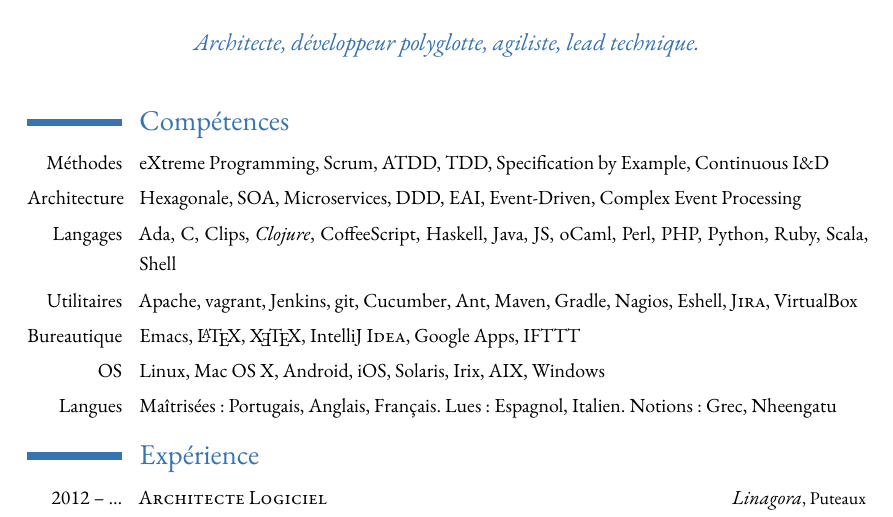
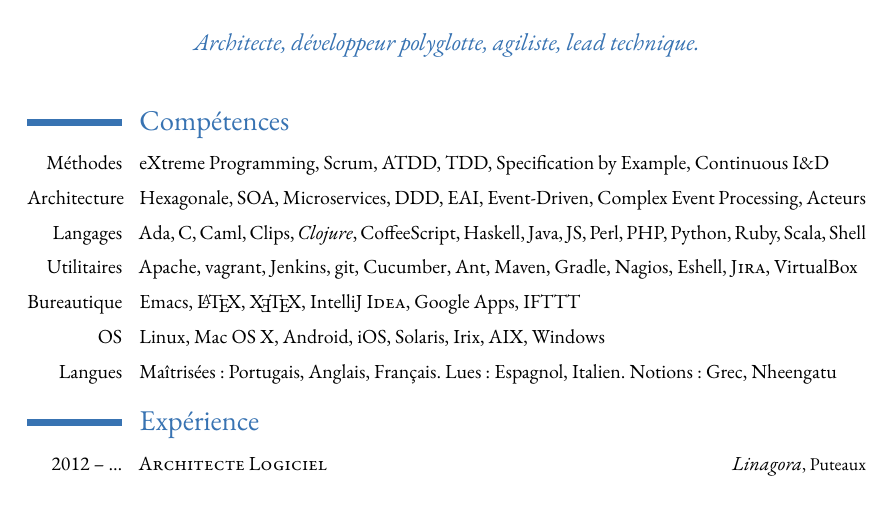
Before and after one commit to malk/cv, a LaTeX CV (cv.tex): part of page 1 of 2 before the commit and part of the page after it, cut so that both start at the same text. Compiled offline with XeLaTeX.

Commit message:
added actors, changed oCaml to simply Caml

```diff
--- a/cv.tex
+++ b/cv.tex
@@ -61,8 +61,8 @@ driver=xetex                    % I always use XeTeX
 
 \section{Compétences}
 \cvitem{Méthodes}{eXtreme Programming, Scrum, ATDD, TDD, Specification by Example, Continuous I\&D}
-\cvitem{Architecture}{Hexagonale, SOA, Microservices, DDD, EAI, Event-Driven, Complex Event Processing}
-\cvitem{Langages}{Ada, C, Clips, \emph{Clojure}, CoffeeScript, Haskell, Java, JS, oCaml, Perl, PHP, Python, Ruby, Scala, Shell}
+\cvitem{Architecture}{Hexagonale, SOA, Microservices, DDD, EAI, Event-Driven, Complex Event Processing, Acteurs}
+\cvitem{Langages}{Ada, C, Caml, Clips, \emph{Clojure}, CoffeeScript, Haskell, Java, JS, Perl, PHP, Python, Ruby, Scala, Shell}
 \cvitem{Utilitaires}{Apache, vagrant, Jenkins, git, Cucumber, Ant, Maven, Gradle, Nagios, Eshell, \textsc{Jira}, VirtualBox}
 \cvitem{Bureautique}{Emacs, \LaTeX, \XeTeX, IntelliJ~\textsc{Idea}, Google Apps, IFTTT}
 \cvitem{OS}{Linux, Mac OS X, Android, iOS, Solaris, Irix, AIX, Windows}
```
